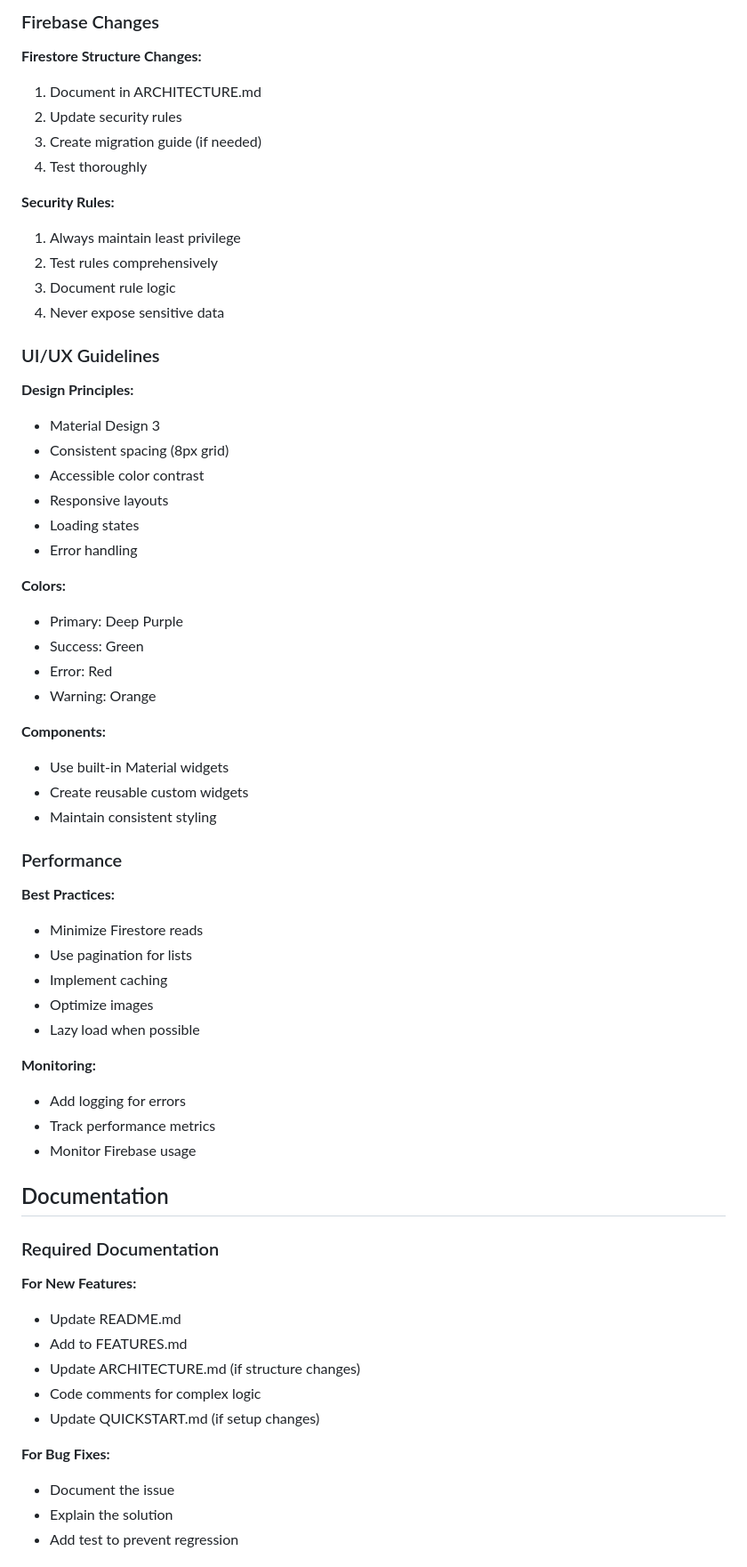
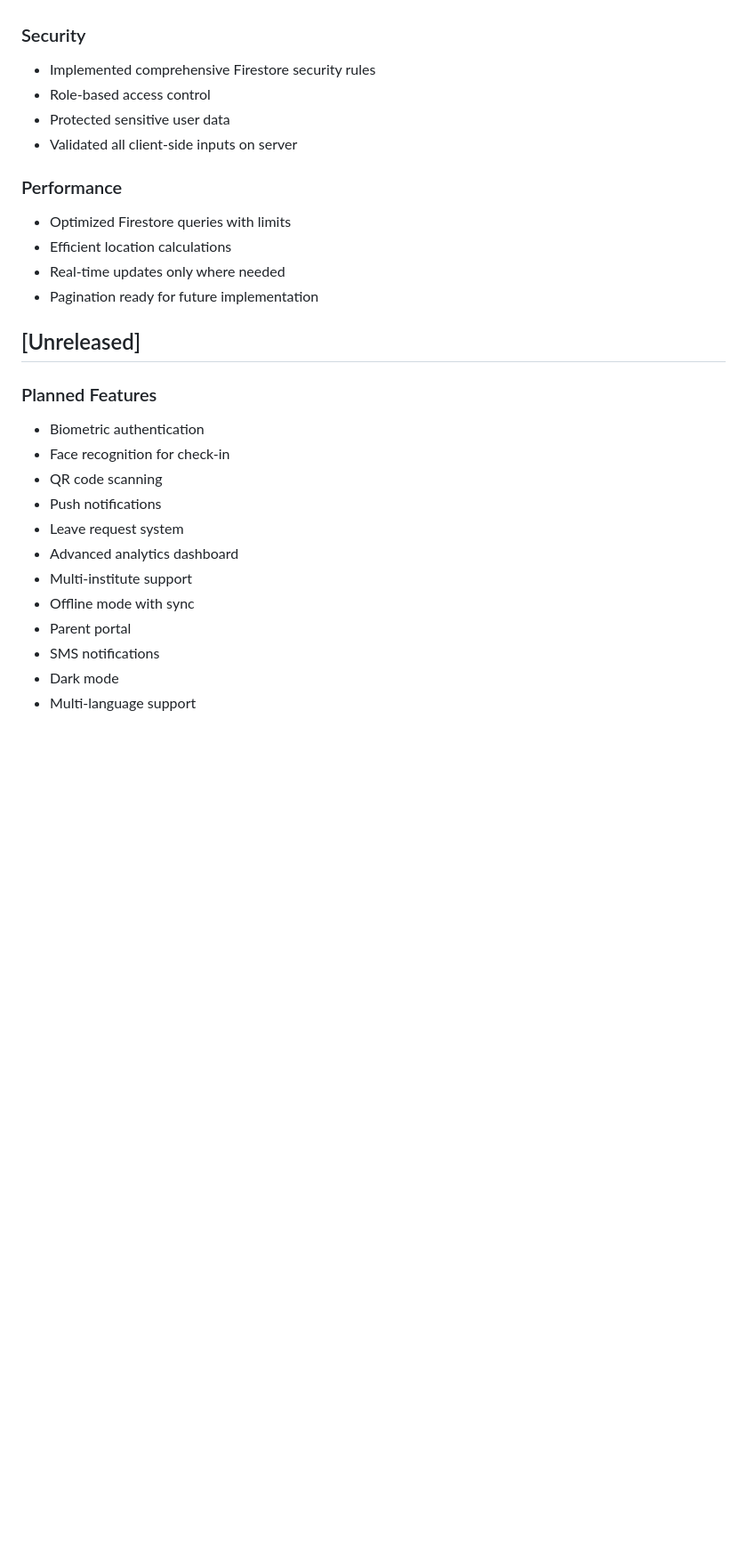
Before and after one commit to Arya182-ui/Attandance, a Markdown page: CONTRIBUTING.md, the part around one of its changes. Shown at 89% size. GitHub-like rendering; blank space fills up the shorter version.

```diff
--- a/CONTRIBUTING.md
+++ b/CONTRIBUTING.md
@@ -186,65 +135,28 @@ class NewScreen extends ConsumerWidget { }
-### Firebase Changes
-
-**Firestore Structure Changes:**
-1. Document in ARCHITECTURE.md
-2. Update security rules
-3. Create migration guide (if needed)
-4. Test thoroughly
-
-**Security Rules:**
-1. Always maintain least privilege
-2. Test rules comprehensively
-3. Document rule logic
-4. Never expose sensitive data
-
-### UI/UX Guidelines
-
-**Design Principles:**
-- Material Design 3
-- Consistent spacing (8px grid)
-- Accessible color contrast
-- Responsive layouts
-- Loading states
-- Error handling
-
-**Colors:**
-- Primary: Deep Purple
-- Success: Green
-- Error: Red
-- Warning: Orange
-
-**Components:**
-- Use built-in Material widgets
-- Create reusable custom widgets
-- Maintain consistent styling
+### Security
+- Implemented comprehensive Firestore security rules
+- Role-based access control
+- Protected sensitive user data
+- Validated all client-side inputs on server
 
 ### Performance
+- Optimized Firestore queries with limits
+- Efficient location calculations
+- Real-time updates only where needed
+- Pagination ready for future implementation
 
-**Best Practices:**
-- Minimize Firestore reads
-- Use pagination for lists
-- Implement caching
-- Optimize images
-- Lazy load when possible
+## [Unreleased]
 
-**Monitoring:**
-- Add logging for errors
-- Track performance metrics
-- Monitor Firebase usage
+### Planned Features
+- Biometric authentication
+- Face recognition for check-in
+- QR code scanning
+- Push notifications
+- Leave request system
+- Advanced analytics dashboard
+- Multi-institute support
+- Offline mode with sync
+- Parent portal
+- SMS notifications
+- Dark mode
+- Multi-language support
 
-## Documentation
-
-### Required Documentation
-
-**For New Features:**
-- Update README.md
-- Add to FEATURES.md
-- Update ARCHITECTURE.md (if structure changes)
-- Code comments for complex logic
-- Update QUICKSTART.md (if setup changes)
-
-**For Bug Fixes:**
-- Document the issue
-- Explain the solution
-- Add test to prevent regression
-
```
Also changed, not shown: other parts of CONTRIBUTING.md (+127 -246 lines).
